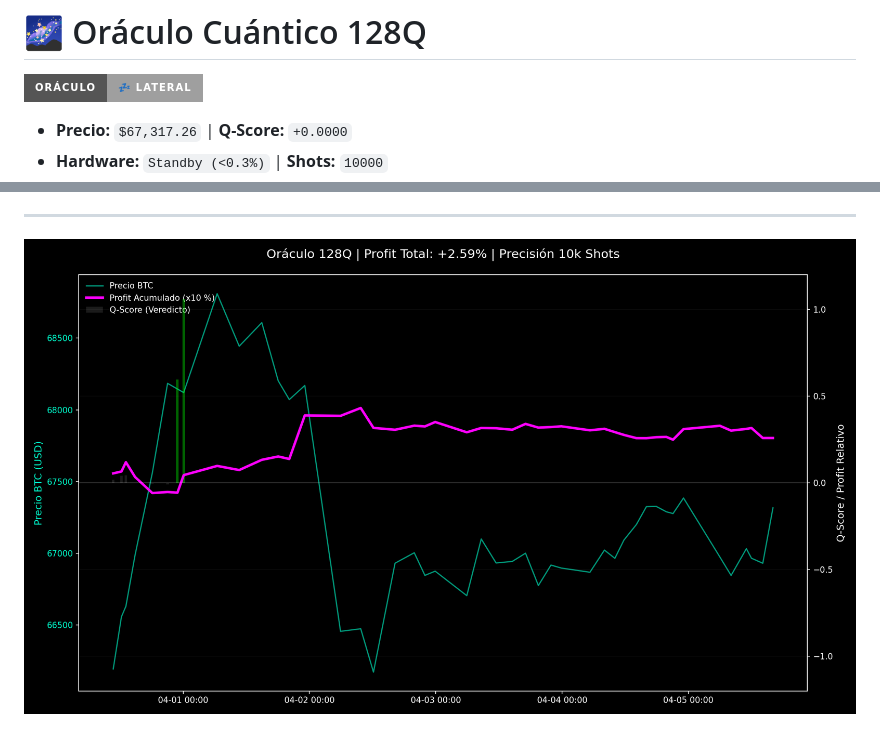
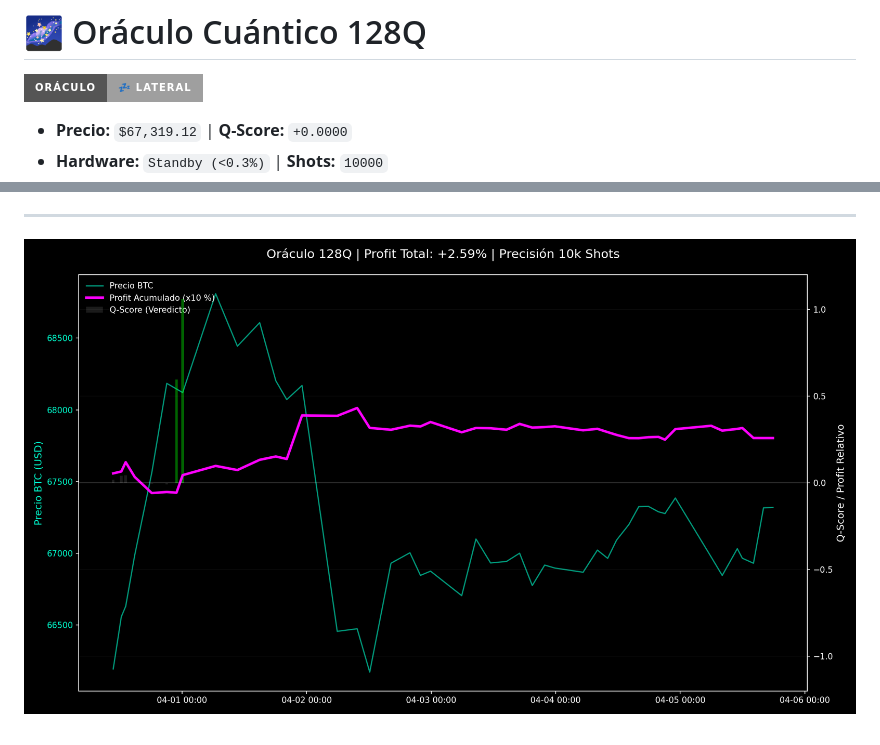
Before and after one commit to alconero-hub/oraculo_cuantico, a Markdown page: README.md, 2 parts joined by grey strips. GitHub-like rendering; pictures changed too: rendimiento_cuantico.png; badges without logos.

```diff
--- a/README.md
+++ b/README.md
@@ -1,4 +1,4 @@
 # 🌌 Oráculo Cuántico 128Q
 ![Señal](https://img.shields.io/badge/ORÁCULO-💤%20LATERAL-lightgrey?style=for-the-badge)
-* **Precio:** `$67,317.26` | **Q-Score:** `+0.0000`
+* **Precio:** `$67,319.12` | **Q-Score:** `+0.0000`
 * **Hardware:** `Standby (<0.3%)` | **Shots:** `10000`
```
Also changed, not shown: other parts of README.md (+2 -2 lines), 1 other file.
